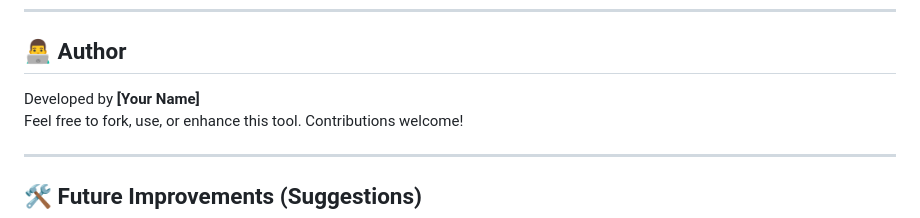
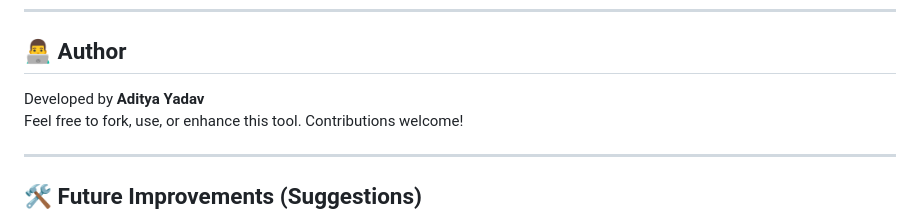
Before and after one commit to aady1311/Warshall-s-Algorithm, a Markdown page: README.md, the part around the change. Drawn GitHub-style.

```diff
--- a/README.md
+++ b/README.md
@@ -119,7 +119,7 @@ This approach enhances understanding and is ideal for students, teachers, and de
 
 ## 👨‍💻 Author
 
-Developed by **[Your Name]**
+Developed by **Aditya Yadav**
 Feel free to fork, use, or enhance this tool. Contributions welcome!
 
 ---
```
